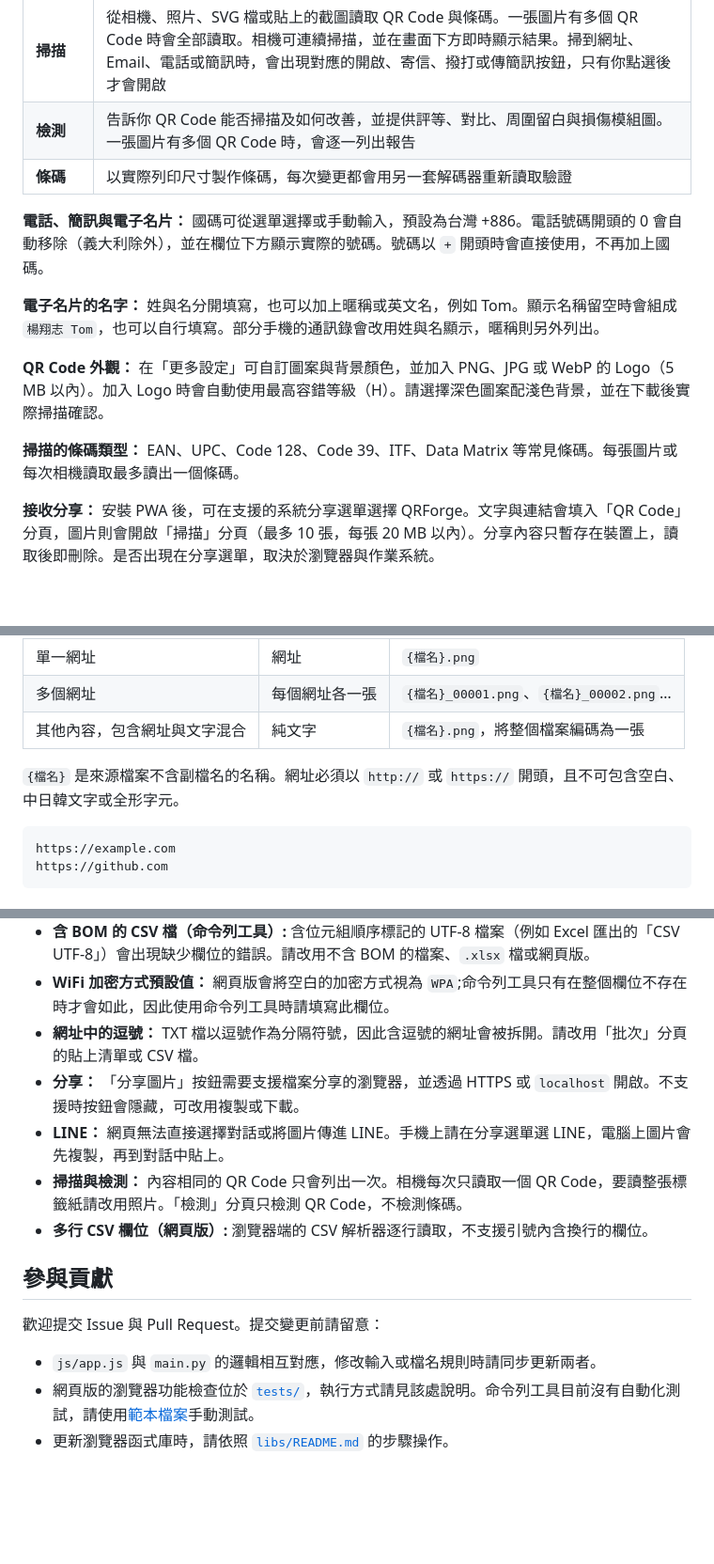
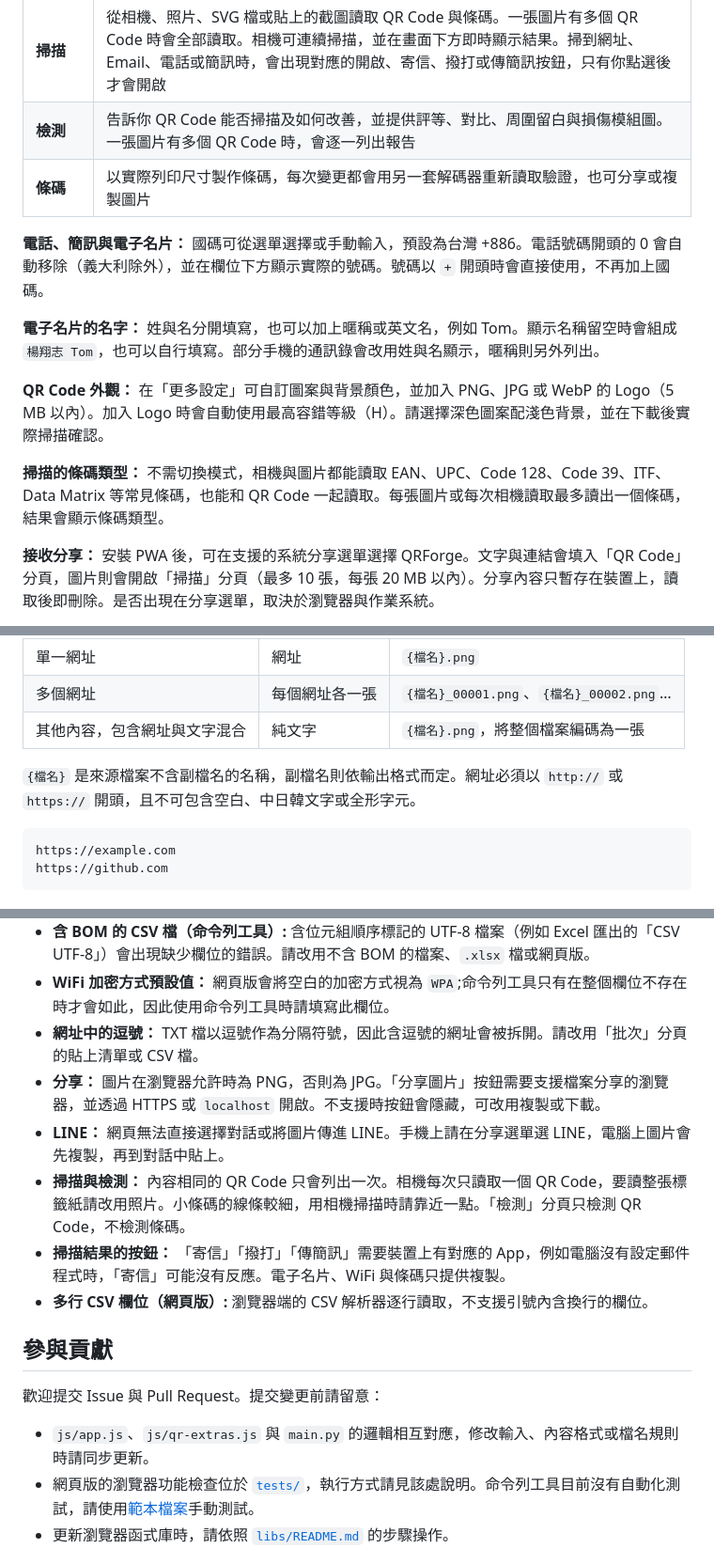
Before and after one commit to bruce-yang-422/qrforge, a Markdown page: README.md, 3 parts joined by grey strips. Shown at 94% size. Rendered like a GitHub page; blank space fills up the shorter version.

````diff
--- a/README.md
+++ b/README.md
@@ -92,7 +92,7 @@ QR Code 會輸出至 `output/`，記錄檔則寫入 `logs/run_YYYYMMDD_HHMMSS.lo
 | **批次** | 從貼上的清單或 CSV、Excel、TXT 檔案產生最多 500 張，可輸出 PNG、JPG、SVG 或 PDF 並打包成 ZIP，也可排版成標籤紙 |
 | **掃描** | 從相機、照片、SVG 檔或貼上的截圖讀取 QR Code 與條碼。一張圖片有多個 QR Code 時會全部讀取。相機可連續掃描，並在畫面下方即時顯示結果。掃到網址、Email、電話或簡訊時，會出現對應的開啟、寄信、撥打或傳簡訊按鈕，只有你點選後才會開啟 |
 | **檢測** | 告訴你 QR Code 能否掃描及如何改善，並提供評等、對比、周圍留白與損傷模組圖。一張圖片有多個 QR Code 時，會逐一列出報告 |
-| **條碼** | 以實際列印尺寸製作條碼，每次變更都會用另一套解碼器重新讀取驗證 |
+| **條碼** | 以實際列印尺寸製作條碼，每次變更都會用另一套解碼器重新讀取驗證，也可分享或複製圖片 |
 
 **電話、簡訊與電子名片：** 國碼可從選單選擇或手動輸入，預設為台灣 +886。電話號碼開頭的 0 會自動移除（義大利除外），並在欄位下方顯示實際的號碼。號碼以 `+` 開頭時會直接使用，不再加上國碼。
 
@@ -100,7 +100,7 @@ QR Code 會輸出至 `output/`，記錄檔則寫入 `logs/run_YYYYMMDD_HHMMSS.lo
 
 **QR Code 外觀：** 在「更多設定」可自訂圖案與背景顏色，並加入 PNG、JPG 或 WebP 的 Logo（5 MB 以內）。加入 Logo 時會自動使用最高容錯等級（H）。請選擇深色圖案配淺色背景，並在下載後實際掃描確認。
 
-**掃描的條碼類型：** EAN、UPC、Code 128、Code 39、ITF、Data Matrix 等常見條碼。每張圖片或每次相機讀取最多讀出一個條碼。
+**掃描的條碼類型：** 不需切換模式，相機與圖片都能讀取 EAN、UPC、Code 128、Code 39、ITF、Data Matrix 等常見條碼，也能和 QR Code 一起讀取。每張圖片或每次相機讀取最多讀出一個條碼，結果會顯示條碼類型。
 
 **接收分享：** 安裝 PWA 後，可在支援的系統分享選單選擇 QRForge。文字與連結會填入「QR Code」分頁，圖片則會開啟「掃描」分頁（最多 10 張，每張 20 MB 以內）。分享內容只暫存在裝置上，讀取後即刪除。是否出現在分享選單，取決於瀏覽器與作業系統。
 
@@ -168,7 +168,7 @@ vcard,,,,,+886,0912345678,,,王,小明,Tom,,範例公司,業務經理,ming@examp
 | 多個網址 | 每個網址各一張 | `{檔名}_00001.png`、`{檔名}_00002.png`… |
 | 其他內容，包含網址與文字混合 | 純文字 | `{檔名}.png`，將整個檔案編碼為一張 |
 
-`{檔名}` 是來源檔案不含副檔名的名稱。網址必須以 `http://` 或 `https://` 開頭，且不可包含空白、中日韓文字或全形字元。
+`{檔名}` 是來源檔案不含副檔名的名稱，副檔名則依輸出格式而定。網址必須以 `http://` 或 `https://` 開頭，且不可包含空白、中日韓文字或全形字元。
 
 ```text
 https://example.com
@@ -273,16 +273,17 @@ python -m http.server 8000
 - **含 BOM 的 CSV 檔（命令列工具）:** 含位元組順序標記的 UTF-8 檔案（例如 Excel 匯出的「CSV UTF-8」）會出現缺少欄位的錯誤。請改用不含 BOM 的檔案、`.xlsx` 檔或網頁版。
 - **WiFi 加密方式預設值：** 網頁版會將空白的加密方式視為 `WPA`;命令列工具只有在整個欄位不存在時才會如此，因此使用命令列工具時請填寫此欄位。
 - **網址中的逗號：** TXT 檔以逗號作為分隔符號，因此含逗號的網址會被拆開。請改用「批次」分頁的貼上清單或 CSV 檔。
-- **分享：** 「分享圖片」按鈕需要支援檔案分享的瀏覽器，並透過 HTTPS 或 `localhost` 開啟。不支援時按鈕會隱藏，可改用複製或下載。
+- **分享：** 圖片在瀏覽器允許時為 PNG，否則為 JPG。「分享圖片」按鈕需要支援檔案分享的瀏覽器，並透過 HTTPS 或 `localhost` 開啟。不支援時按鈕會隱藏，可改用複製或下載。
 - **LINE：** 網頁無法直接選擇對話或將圖片傳進 LINE。手機上請在分享選單選 LINE，電腦上圖片會先複製，再到對話中貼上。
-- **掃描與檢測：** 內容相同的 QR Code 只會列出一次。相機每次只讀取一個 QR Code，要讀整張標籤紙請改用照片。「檢測」分頁只檢測 QR Code，不檢測條碼。
+- **掃描與檢測：** 內容相同的 QR Code 只會列出一次。相機每次只讀取一個 QR Code，要讀整張標籤紙請改用照片。小條碼的線條較細，用相機掃描時請靠近一點。「檢測」分頁只檢測 QR Code，不檢測條碼。
+- **掃描結果的按鈕：** 「寄信」「撥打」「傳簡訊」需要裝置上有對應的 App，例如電腦沒有設定郵件程式時，「寄信」可能沒有反應。電子名片、WiFi 與條碼只提供複製。
 - **多行 CSV 欄位（網頁版）:** 瀏覽器端的 CSV 解析器逐行讀取，不支援引號內含換行的欄位。
 
 ## 參與貢獻
 
 歡迎提交 Issue 與 Pull Request。提交變更前請留意：
 
-- `js/app.js` 與 `main.py` 的邏輯相互對應，修改輸入或檔名規則時請同步更新兩者。
+- `js/app.js`、`js/qr-extras.js` 與 `main.py` 的邏輯相互對應，修改輸入、內容格式或檔名規則時請同步更新。
 - 網頁版的瀏覽器功能檢查位於 [`tests/`](tests/README.md)，執行方式請見該處說明。命令列工具目前沒有自動化測試，請使用[範本檔案](assets/)手動測試。
 - 更新瀏覽器函式庫時，請依照 [`libs/README.md`](libs/README.md) 的步驟操作。
 
````
Also changed, not shown: other parts of README.md (+2 -2 lines), README.en.md (+8 -6 lines).
